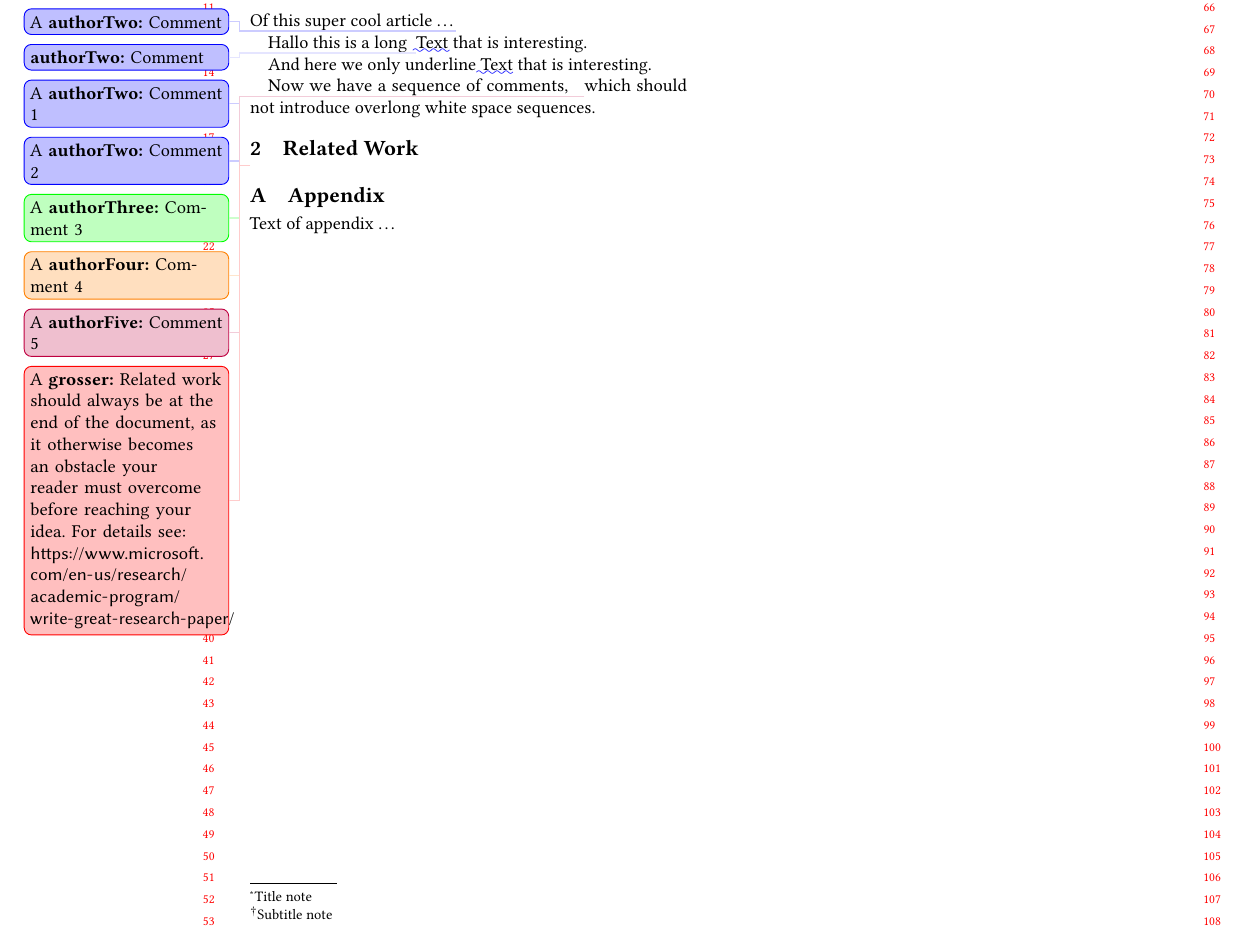
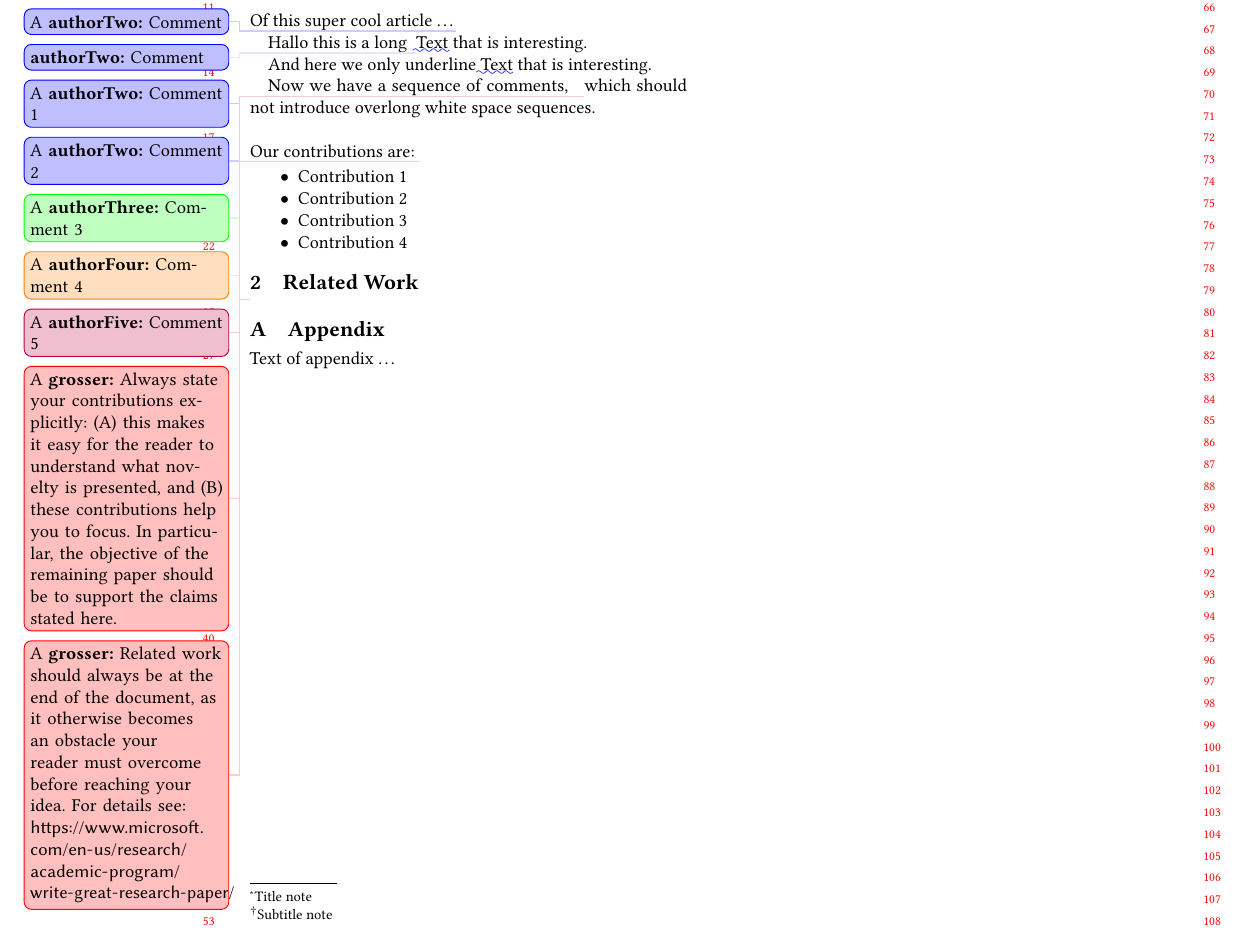
Before and after one commit to opencompl/paper-template, a LaTeX paper (paper-template.tex): part of the page, cut so that both start at the same text. Compiled offline with pdfLaTeX.

Commit message:
Add list of contributions

```diff
--- a/paper-template.tex
+++ b/paper-template.tex
@@ -282,6 +282,20 @@ Now we have a sequence of comments,
 \authorFive{Comment 5}
 which should not introduce overlong white space sequences.
 
+~\\
+Our contributions are:
+\grosser{Always state your contributions explicitly: (A) this makes it
+easy for the reader to understand what novelty is presented, and (B)
+these contributions help you to focus. In particular, the objective of
+the remaining paper should be to support the claims stated here.
+}
+\begin{itemize}
+	\item Contribution 1
+	\item Contribution 2
+	\item Contribution 3
+	\item Contribution 4
+\end{itemize}
+
 %% Acknowledgments
 \begin{acks}                            %% acks environment is optional
                                         %% contents suppressed with 'anonymous'
```
